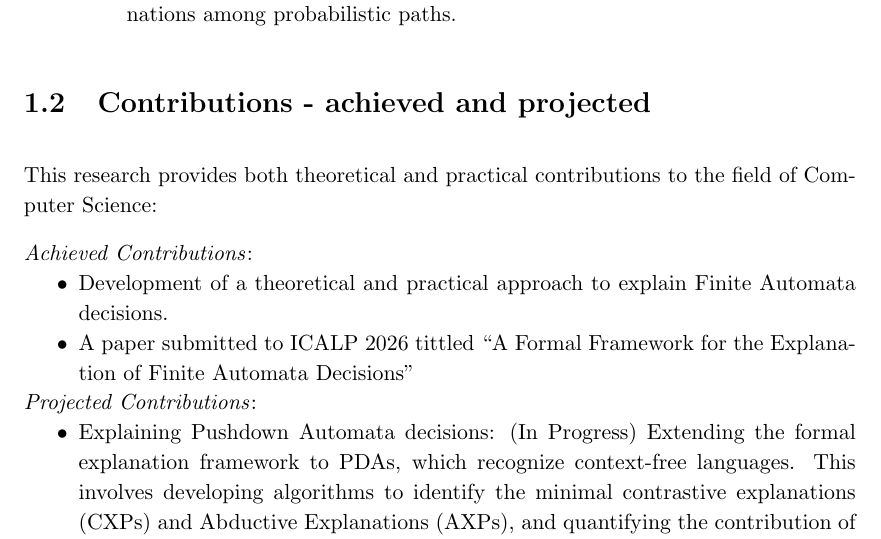
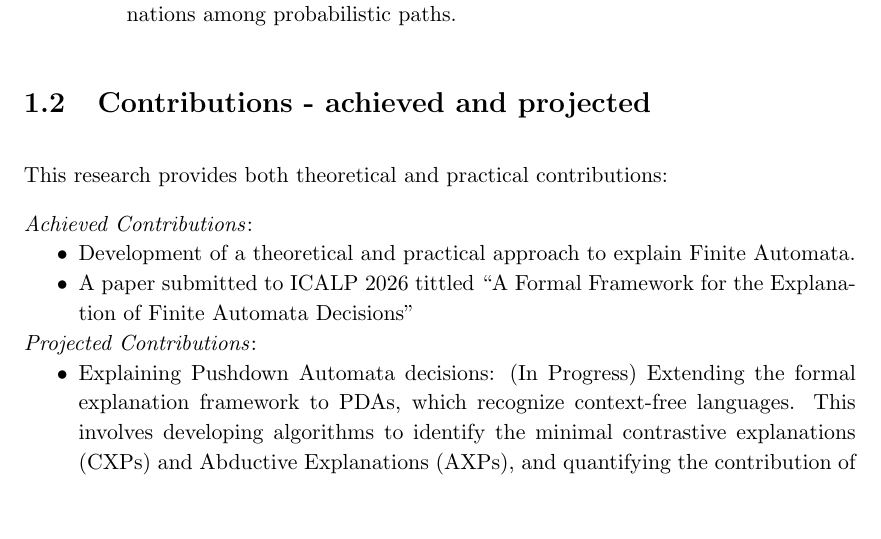
Before and after one commit to JaimeCuartas/SeminarProgressReview, a LaTeX thesis (Thesis.tex, which reads Chapters/Chapter1.tex): part of page 7 of 22 before the commit and part of page 7 of 21 after it, cut so that both start at the same text, the shorter picture padded with empty space. Compiled offline with pdfLaTeX.

Commit message:
minor change

```diff
--- a/Chapters/Chapter1.tex
+++ b/Chapters/Chapter1.tex
@@ -125,12 +125,12 @@ address three primary gaps:
 \section{Contributions - achieved and projected }
 
 This research provides both theoretical and practical
-contributions to the field of Computer Science:
+contributions:
 
 \emph{Achieved Contributions}:
 \begin{itemize}
     \item Development of a theoretical and practical approach
-    to explain Finite Automata decisions.
+    to explain Finite Automata.
     \item A paper submitted to ICALP 2026 tittled
     ``A Formal Framework for the Explanation of Finite Automata Decisions''
 \end{itemize}
```
Also changed, not shown: 1 other file.
